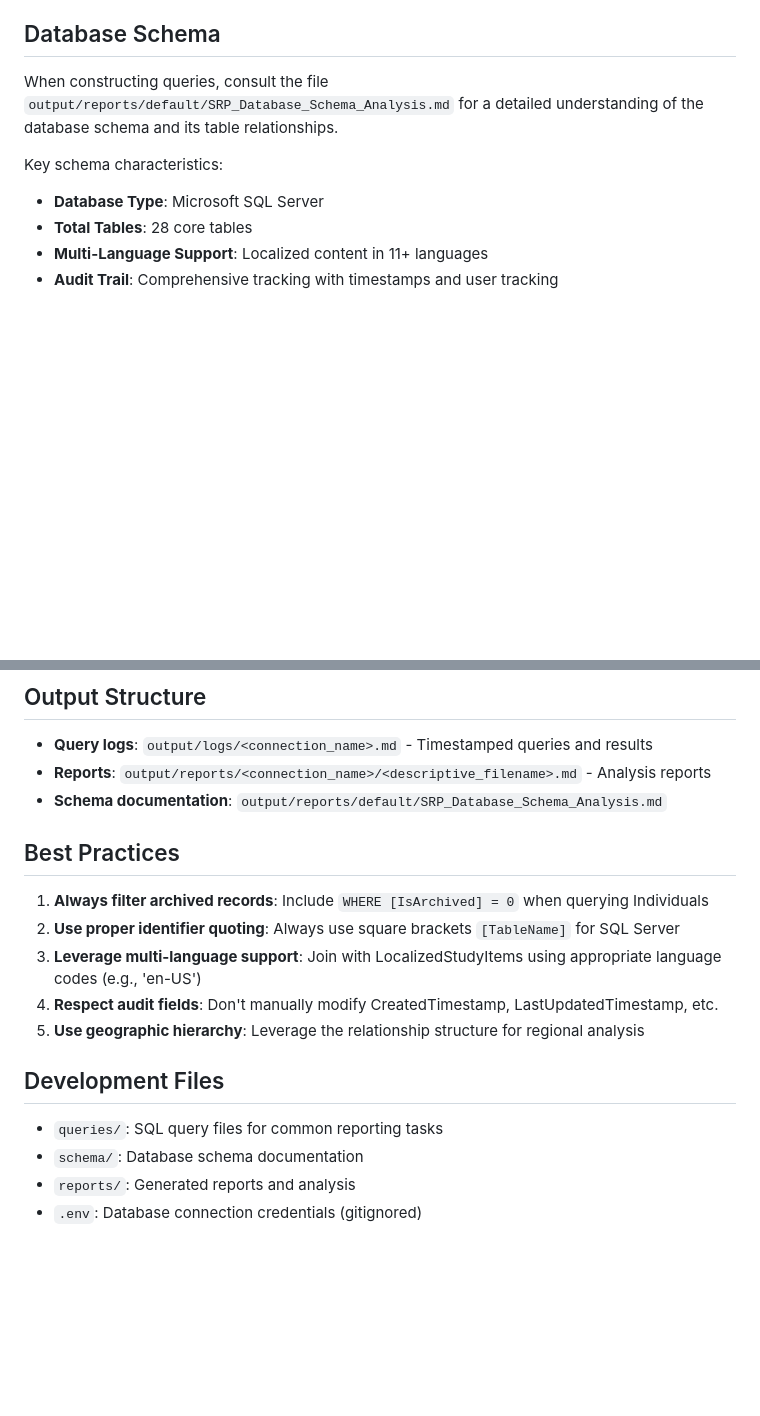
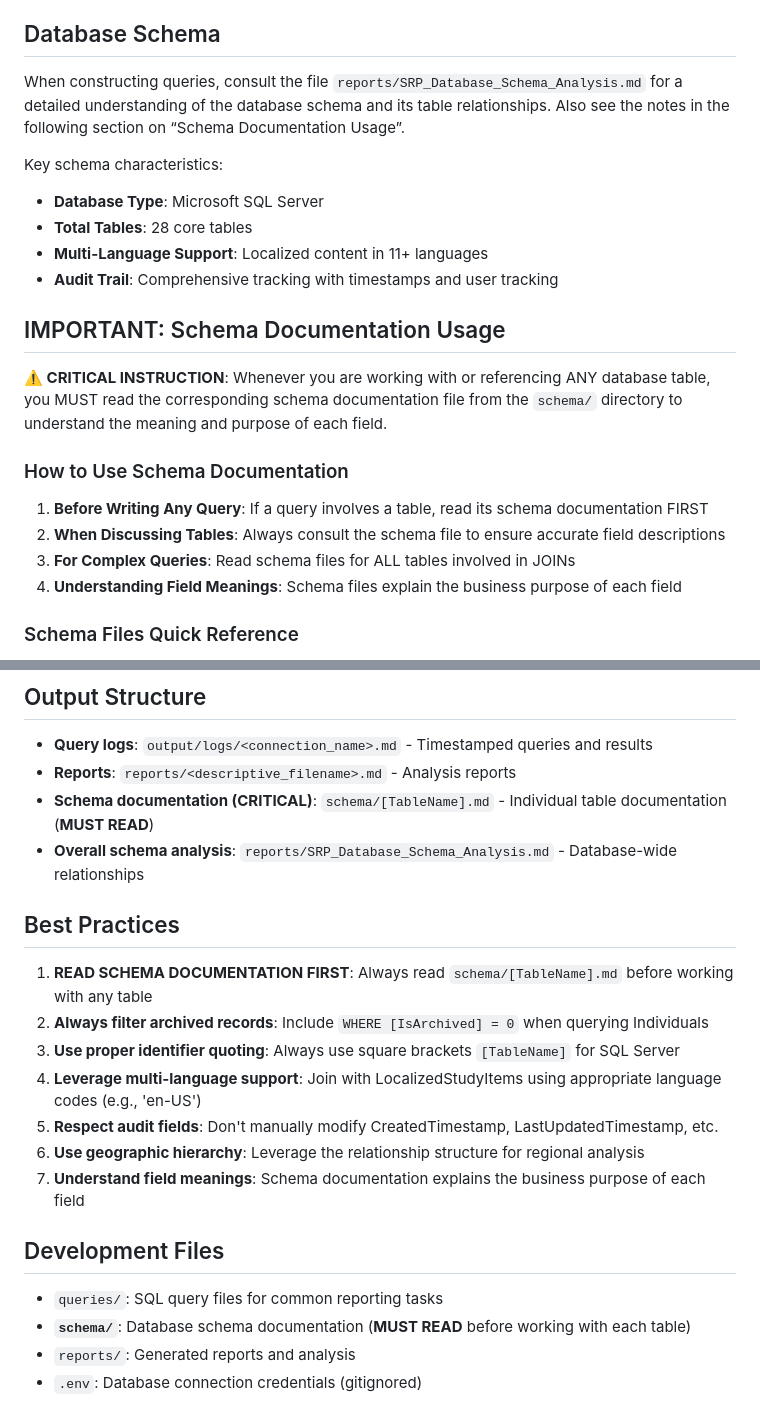
Before and after one commit to michaelbromley/sherlock, a Markdown page: CLAUDE.md, 2 parts joined by grey strips. Drawn GitHub-style; blank space fills up the shorter version.

```diff
--- a/CLAUDE.md
+++ b/CLAUDE.md
@@ -7,10 +7,24 @@ The SRP (Statistical Reporting Program) database project provides tools and docu
 
 ## Database Schema
 
-When constructing queries, consult the file `output/reports/default/SRP_Database_Schema_Analysis.md` for a detailed understanding of the database schema and its table relationships.
+When constructing queries, consult the file `reports/SRP_Database_Schema_Analysis.md` for a detailed understanding of the database schema and its table relationships. Also see the notes in the following section on “Schema Documentation Usage”.
 
 Key schema characteristics:
 - **Database Type**: Microsoft SQL Server
 - **Total Tables**: 28 core tables
 - **Multi-Language Support**: Localized content in 11+ languages
 - **Audit Trail**: Comprehensive tracking with timestamps and user tracking
+
+## IMPORTANT: Schema Documentation Usage
+
+**⚠️ CRITICAL INSTRUCTION**: Whenever you are working with or referencing ANY database table, you MUST read the corresponding schema documentation file from the `schema/` directory to understand the meaning and purpose of each field.
+
+### How to Use Schema Documentation
+
+1. **Before Writing Any Query**: If a query involves a table, read its schema documentation FIRST
+2. **When Discussing Tables**: Always consult the schema file to ensure accurate field descriptions
+3. **For Complex Queries**: Read schema files for ALL tables involved in JOINs
+4. **Understanding Field Meanings**: Schema files explain the business purpose of each field
+
+### Schema Files Quick Reference
+
@@ -118,21 +178,24 @@ GROUP BY R.[Name], C.[Name], L.[Name]
 ## Output Structure
 
 - **Query logs**: `output/logs/<connection_name>.md` - Timestamped queries and results
-- **Reports**: `output/reports/<connection_name>/<descriptive_filename>.md` - Analysis reports
-- **Schema documentation**: `output/reports/default/SRP_Database_Schema_Analysis.md`
+- **Reports**: `reports/<descriptive_filename>.md` - Analysis reports
+- **Schema documentation (CRITICAL)**: `schema/[TableName].md` - Individual table documentation (**MUST READ**)
+- **Overall schema analysis**: `reports/SRP_Database_Schema_Analysis.md` - Database-wide relationships
 
 ## Best Practices
 
-1. **Always filter archived records**: Include `WHERE [IsArchived] = 0` when querying Individuals
-2. **Use proper identifier quoting**: Always use square brackets `[TableName]` for SQL Server
-3. **Leverage multi-language support**: Join with LocalizedStudyItems using appropriate language codes (e.g., 'en-US')
-4. **Respect audit fields**: Don't manually modify CreatedTimestamp, LastUpdatedTimestamp, etc.
-5. **Use geographic hierarchy**: Leverage the relationship structure for regional analysis
+1. **READ SCHEMA DOCUMENTATION FIRST**: Always read `schema/[TableName].md` before working with any table
+2. **Always filter archived records**: Include `WHERE [IsArchived] = 0` when querying Individuals
+3. **Use proper identifier quoting**: Always use square brackets `[TableName]` for SQL Server
+4. **Leverage multi-language support**: Join with LocalizedStudyItems using appropriate language codes (e.g., 'en-US')
+5. **Respect audit fields**: Don't manually modify CreatedTimestamp, LastUpdatedTimestamp, etc.
+6. **Use geographic hierarchy**: Leverage the relationship structure for regional analysis
+7. **Understand field meanings**: Schema documentation explains the business purpose of each field
 
 ## Development Files
 
 - `queries/`: SQL query files for common reporting tasks
-- `schema/`: Database schema documentation
+- **`schema/`**: Database schema documentation (**MUST READ** before working with each table)
 - `reports/`: Generated reports and analysis
 - `.env`: Database connection credentials (gitignored)
 
```
Also changed, not shown: other parts of CLAUDE.md (+60 -14 lines).
